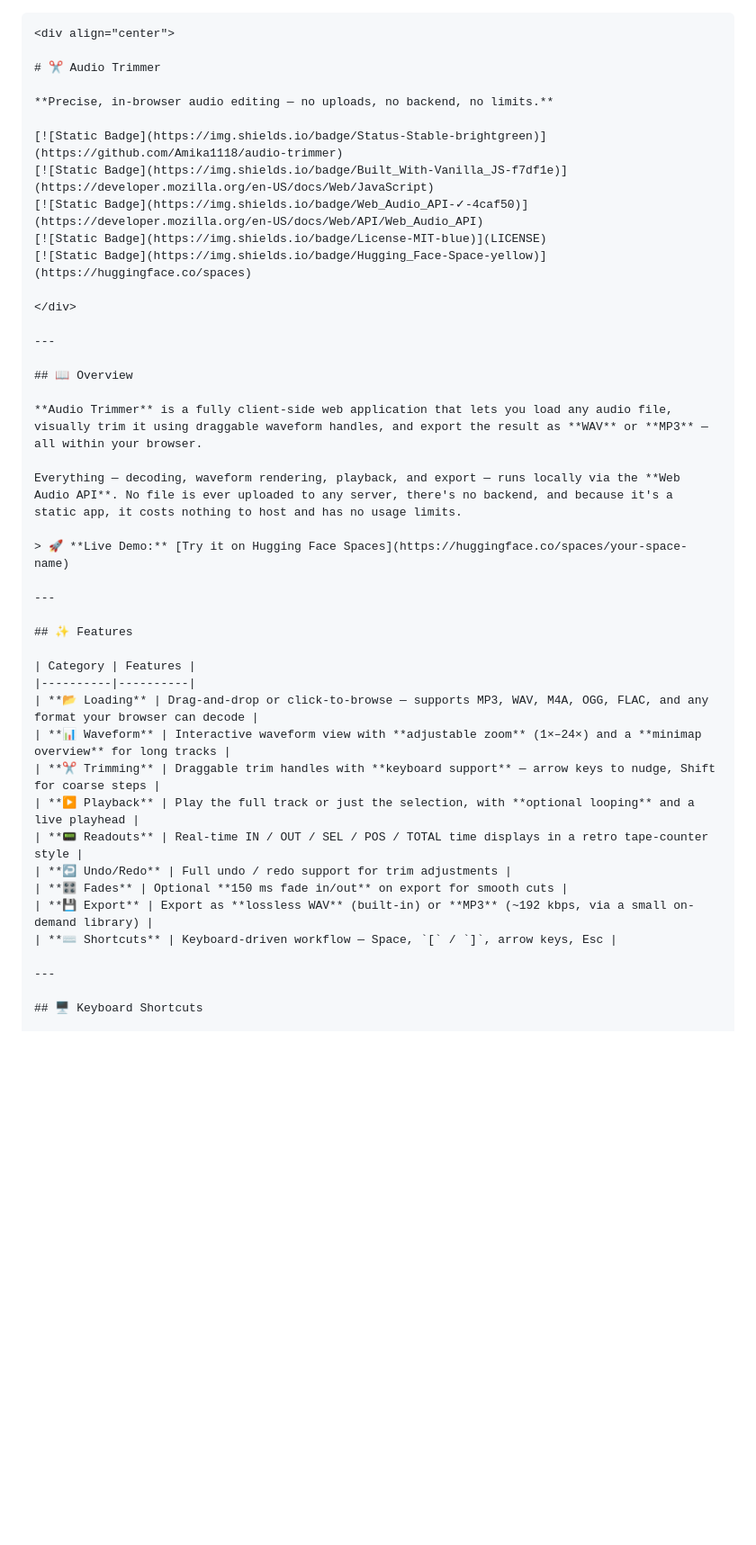
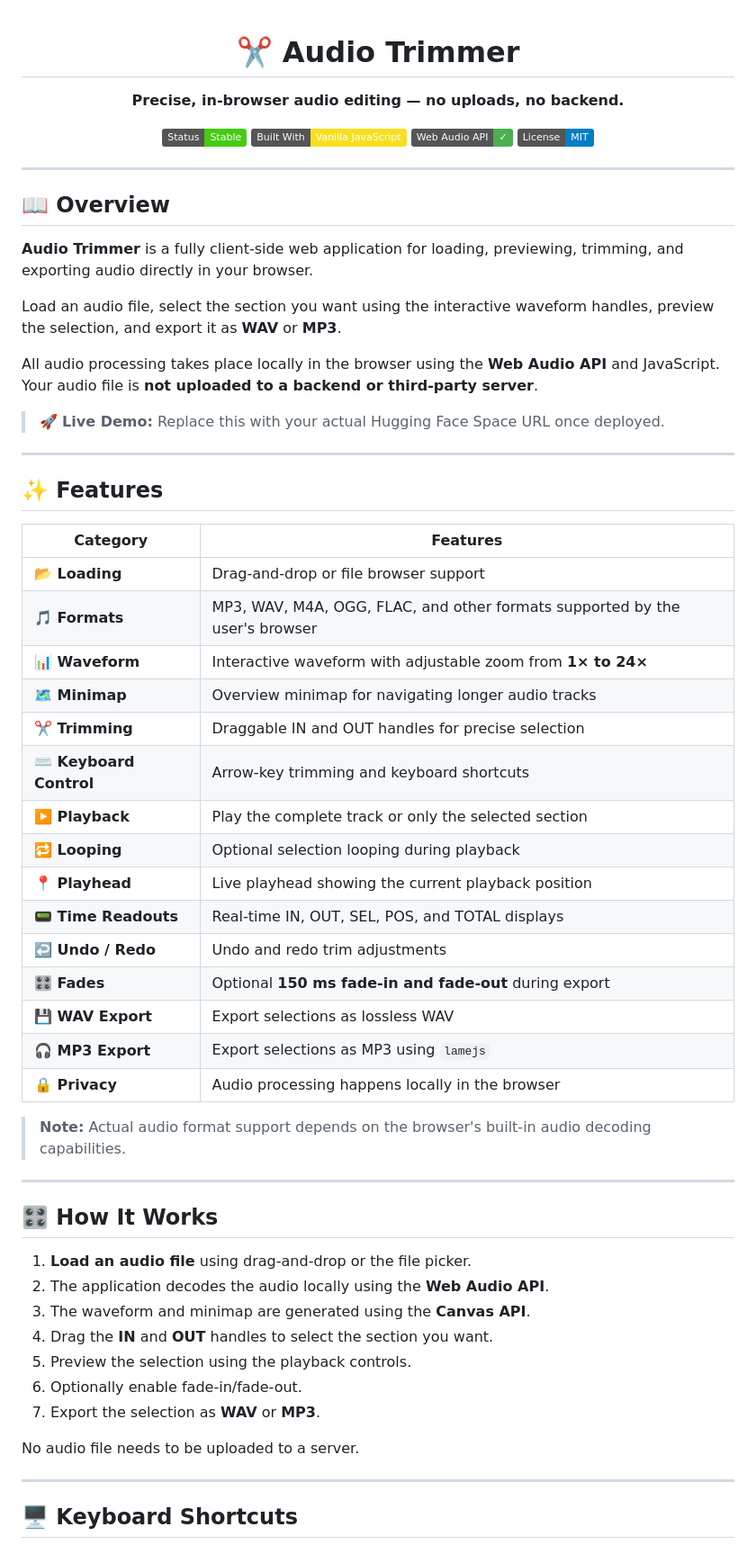
Before and after one commit to Amika1118/audio-trimmer, a Markdown page: README.md, the part around one of its changes. Shown at 90% size. Rendered like a GitHub page; badges without logos; blank space fills up the shorter version.

Commit message:
ReadMe orks properly icons didn't work the last time

````diff
--- a/README.md
+++ b/README.md
@@ -1,15 +1,13 @@
-```markdown
 <div align="center">
 
 # ✂️ Audio Trimmer
 
-**Precise, in-browser audio editing — no uploads, no backend, no limits.**
+**Precise, in-browser audio editing — no uploads, no backend.**
 
-[![Static Badge](https://img.shields.io/badge/Status-Stable-brightgreen)](https://github.com/Amika1118/audio-trimmer)
-[![Static Badge](https://img.shields.io/badge/Built_With-Vanilla_JS-f7df1e)](https://developer.mozilla.org/en-US/docs/Web/JavaScript)
-[![Static Badge](https://img.shields.io/badge/Web_Audio_API-✓-4caf50)](https://developer.mozilla.org/en-US/docs/Web/API/Web_Audio_API)
-[![Static Badge](https://img.shields.io/badge/License-MIT-blue)](LICENSE)
-[![Static Badge](https://img.shields.io/badge/Hugging_Face-Space-yellow)](https://huggingface.co/spaces)
+[![Status](https://img.shields.io/badge/Status-Stable-brightgreen)](https://github.com/Amika1118/audio-trimmer)
+[![Built With](https://img.shields.io/badge/Built%20With-Vanilla%20JavaScript-f7df1e)](https://developer.mozilla.org/en-US/docs/Web/JavaScript)
+[![Web Audio API](https://img.shields.io/badge/Web%20Audio%20API-✓-4caf50)](https://developer.mozilla.org/en-US/docs/Web/API/Web_Audio_API)
+[![License](https://img.shields.io/badge/License-MIT-blue)](LICENSE)
 
 </div>
 
@@ -17,27 +15,51 @@
 
 ## 📖 Overview
 
-**Audio Trimmer** is a fully client-side web application that lets you load any audio file, visually trim it using draggable waveform handles, and export the result as **WAV** or **MP3** — all within your browser.
+**Audio Trimmer** is a fully client-side web application for loading, previewing, trimming, and exporting audio directly in your browser.
 
-Everything — decoding, waveform rendering, playback, and export — runs locally via the **Web Audio API**. No file is ever uploaded to any server, there's no backend, and because it's a static app, it costs nothing to host and has no usage limits.
+Load an audio file, select the section you want using the interactive waveform handles, preview the selection, and export it as **WAV** or **MP3**.
 
-> 🚀 **Live Demo:** [Try it on Hugging Face Spaces](https://huggingface.co/spaces/your-space-name)
+All audio processing takes place locally in the browser using the **Web Audio API** and JavaScript. Your audio file is **not uploaded to a backend or third-party server**.
+
+> 🚀 **Live Demo:** Replace this with your actual Hugging Face Space URL once deployed.
 
 ---
 
 ## ✨ Features
 
-| Category | Features |
-|----------|----------|
-| **📂 Loading** | Drag-and-drop or click-to-browse — supports MP3, WAV, M4A, OGG, FLAC, and any format your browser can decode |
-| **📊 Waveform** | Interactive waveform view with **adjustable zoom** (1×–24×) and a **minimap overview** for long tracks |
-| **✂️ Trimming** | Draggable trim handles with **keyboard support** — arrow keys to nudge, Shift for coarse steps |
-| **▶️ Playback** | Play the full track or just the selection, with **optional looping** and a live playhead |
-| **📟 Readouts** | Real-time IN / OUT / SEL / POS / TOTAL time displays in a retro tape-counter style |
-| **↩️ Undo/Redo** | Full undo / redo support for trim adjustments |
-| **🎛️ Fades** | Optional **150 ms fade in/out** on export for smooth cuts |
-| **💾 Export** | Export as **lossless WAV** (built-in) or **MP3** (~192 kbps, via a small on-demand library) |
-| **⌨️ Shortcuts** | Keyboard-driven workflow — Space, `[` / `]`, arrow keys, Esc |
+| Category                | Features                                                                    |
+| ----------------------- | --------------------------------------------------------------------------- |
+| **📂 Loading**          | Drag-and-drop or file browser support                                       |
+| **🎵 Formats**          | MP3, WAV, M4A, OGG, FLAC, and other formats supported by the user's browser |
+| **📊 Waveform**         | Interactive waveform with adjustable zoom from **1× to 24×**                |
+| **🗺️ Minimap**         | Overview minimap for navigating longer audio tracks                         |
+| **✂️ Trimming**         | Draggable IN and OUT handles for precise selection                          |
+| **⌨️ Keyboard Control** | Arrow-key trimming and keyboard shortcuts                                   |
+| **▶️ Playback**         | Play the complete track or only the selected section                        |
+| **🔁 Looping**          | Optional selection looping during playback                                  |
+| **📍 Playhead**         | Live playhead showing the current playback position                         |
+| **📟 Time Readouts**    | Real-time IN, OUT, SEL, POS, and TOTAL displays                             |
+| **↩️ Undo / Redo**      | Undo and redo trim adjustments                                              |
+| **🎛️ Fades**           | Optional **150 ms fade-in and fade-out** during export                      |
+| **💾 WAV Export**       | Export selections as lossless WAV                                           |
+| **🎧 MP3 Export**       | Export selections as MP3 using `lamejs`                                     |
+| **🔒 Privacy**          | Audio processing happens locally in the browser                             |
+
+> **Note:** Actual audio format support depends on the browser's built-in audio decoding capabilities.
+
+---
+
+## 🎛️ How It Works
+
+1. **Load an audio file** using drag-and-drop or the file picker.
+2. The application decodes the audio locally using the **Web Audio API**.
+3. The waveform and minimap are generated using the **Canvas API**.
+4. Drag the **IN** and **OUT** handles to select the section you want.
+5. Preview the selection using the playback controls.
+6. Optionally enable fade-in/fade-out.
+7. Export the selection as **WAV** or **MP3**.
+
+No audio file needs to be uploaded to a server.
 
 ---
 
````
Also changed, not shown: other parts of README.md (+153 -40 lines).
